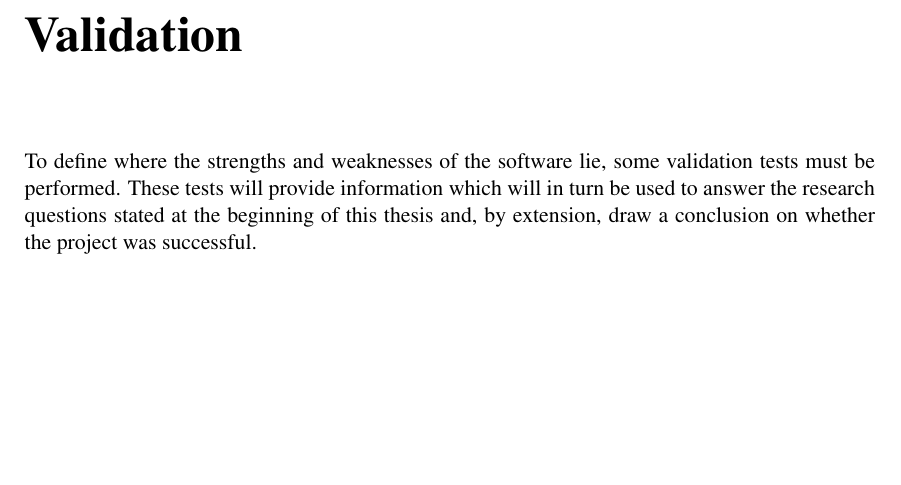
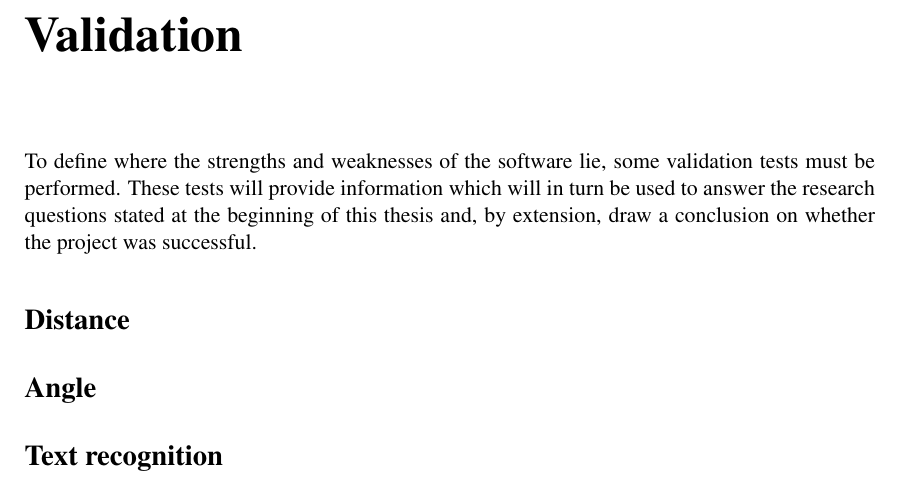
Before and after one commit to valorcurse/roadeye-thesis, a LaTeX document (verslag.tex, which reads hoofdverslag.tex): part of page 23 of 30, cut so that both start at the same text, the shorter picture padded with empty space. Compiled offline with pdfLaTeX; a LaTeX package or settings file that is missing is left out.

Commit message:
Added some sections

```diff
--- a/hoofdverslag.tex
+++ b/hoofdverslag.tex
@@ -330,6 +330,12 @@ Now if Tesseract is applied to the plate in Figure \ref{fig:unslanted-plate} usi
 
 To define where the strengths and weaknesses of the software lie, some validation tests must be performed. These tests will provide information which will in turn be used to answer the research questions stated at the beginning of this thesis and, by extension, draw a conclusion on whether the project was successful.
 
+\paragraaf{Distance}
+
+\paragraaf{Angle}
+
+\paragraaf{Text recognition}
+
 % #####################################################################################################################################################################################
 \hoofdstuk{Conclusion and recommendations}
 % #####################################################################################################################################################################################
```
